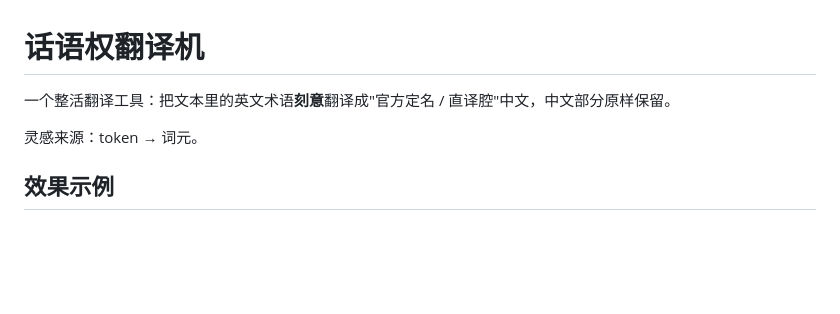
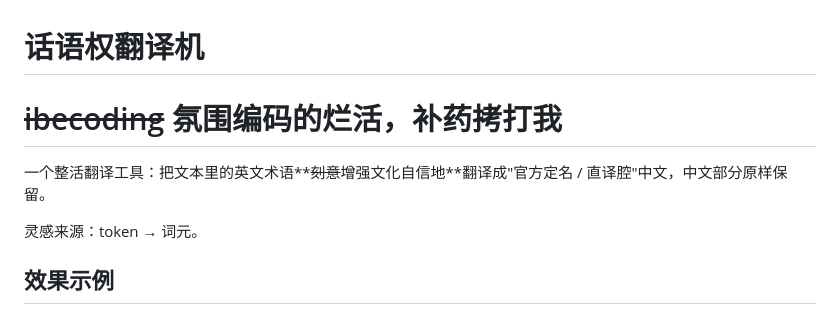
Before and after one commit to hongyue0721/huayuquan, a Markdown page: README.md, the part around the change. Drawn GitHub-style; blank space fills up the shorter version.

Commit message:
Revise README for tone and clarityx
Updated the description to reflect a more positive tone and added a new section header.

```diff
--- a/README.md
+++ b/README.md
@@ -1,6 +1,8 @@
 # 话语权翻译机
 
-一个整活翻译工具：把文本里的英文术语**刻意**翻译成"官方定名 / 直译腔"中文，中文部分原样保留。
+# ~~ibecoding~~ 氛围编码的烂活，补药拷打我
+
+一个整活翻译工具：把文本里的英文术语**~~刻意~~增强文化自信地**翻译成"官方定名 / 直译腔"中文，中文部分原样保留。
 
 灵感来源：token → 词元。
 
```
